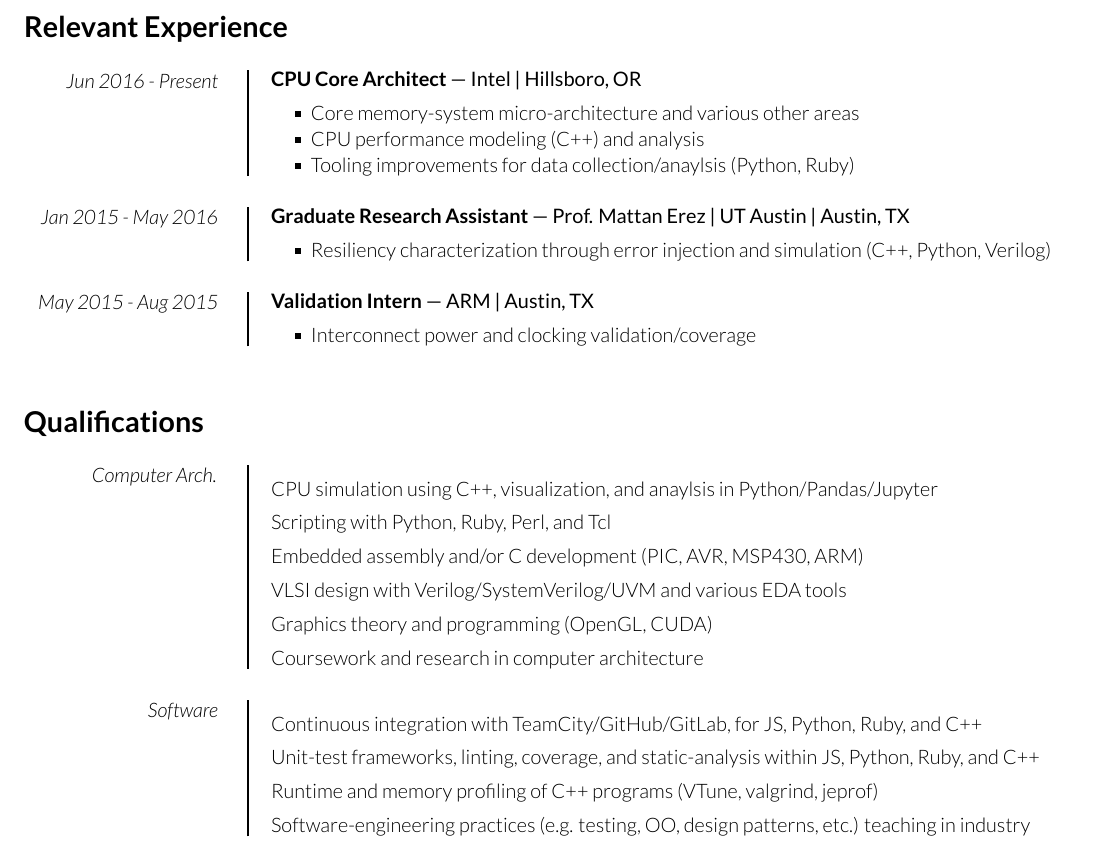
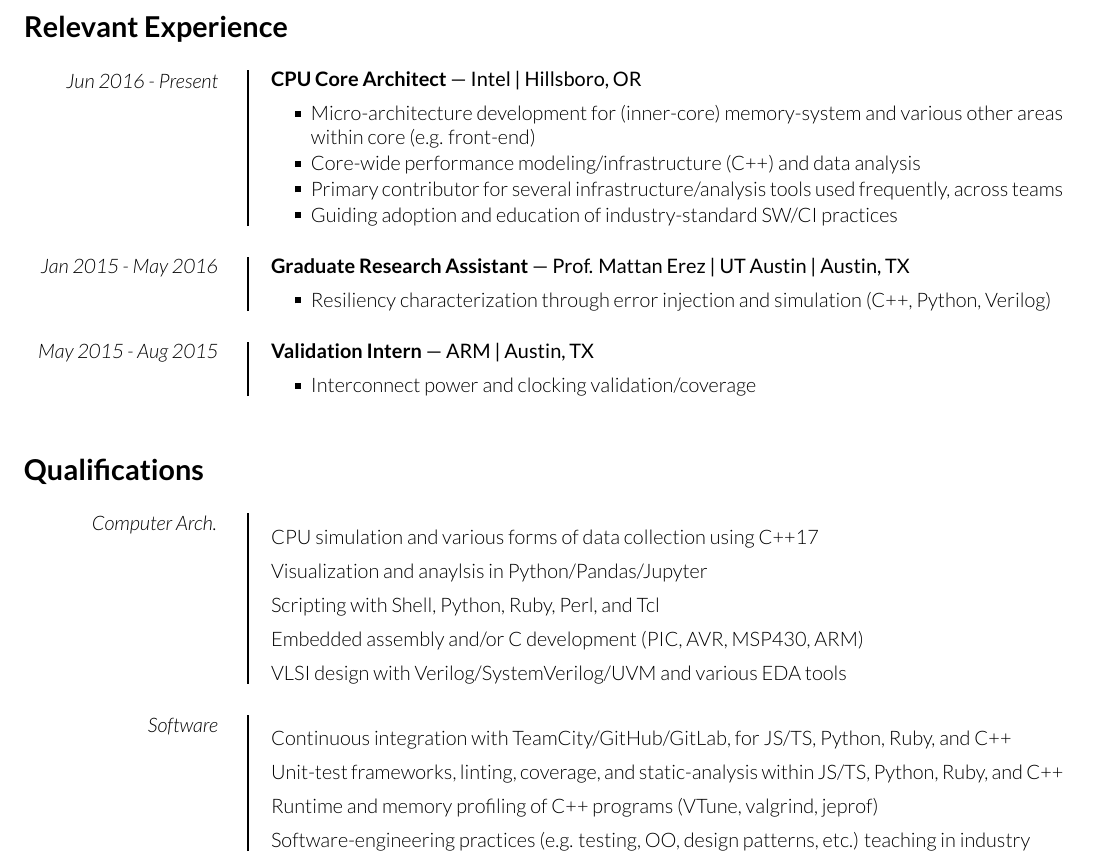
Before and after one commit to skimmmer/skimmmer, a LaTeX CV (arch_resume.tex, which reads sections/experience/senior.tex, sections/qualifications/arch.tex, sections/qualifications/software.tex): part of page 1 of 2, cut so that both start at the same text. Compiled offline with XeLaTeX.

Commit message:
Expand experience, consolidate qualifications

```diff
--- a/sections/experience/senior.tex
+++ b/sections/experience/senior.tex
@@ -3,9 +3,10 @@
 	\regfont --- Intel | Hillsboro, OR
 	\lightfont
 	\begin{squarelist}
-	\item Core memory-system micro-architecture and various other areas
-	\item CPU performance modeling (C++) and analysis
-	\item Tooling improvements for data collection/anaylsis (Python, Ruby)
+	\item Micro-architecture development for (inner-core) memory-system and various other areas within core (e.g. front-end)
+	\item Core-wide performance modeling/infrastructure (C++) and data analysis
+	\item Primary contributor for several infrastructure/analysis tools used frequently, across teams
+	\item Guiding adoption and education of industry-standard SW/CI practices
 	\end{squarelist}
 }
 \inlinesubsection{Jan 2015 - May 2016}{
--- a/sections/qualifications/arch.tex
+++ b/sections/qualifications/arch.tex
@@ -1,8 +1,7 @@
 \begin{plainlist}
-	\item CPU simulation using C++, visualization, and anaylsis in Python/Pandas/Jupyter
-        \item Scripting with Python, Ruby, Perl, and Tcl
+	\item CPU simulation and various forms of data collection using C++17
+	\item Visualization and anaylsis in Python/Pandas/Jupyter
+        \item Scripting with Shell, Python, Ruby, Perl, and Tcl
 	\item Embedded assembly and/or C development (PIC, AVR, MSP430, ARM)
 	\item VLSI design with Verilog/SystemVerilog/UVM and various EDA tools
-	\item Graphics theory and programming (OpenGL, CUDA)
-	\item Coursework and research in computer architecture
 \end{plainlist}
--- a/sections/qualifications/software.tex
+++ b/sections/qualifications/software.tex
@@ -1,6 +1,6 @@
 \begin{plainlist}
-	\item Continuous integration with TeamCity/GitHub/GitLab, for JS, Python, Ruby, and C++
-	\item Unit-test frameworks, linting, coverage, and static-analysis within JS, Python, Ruby, and C++
+	\item Continuous integration with TeamCity/GitHub/GitLab, for JS/TS, Python, Ruby, and C++
+	\item Unit-test frameworks, linting, coverage, and static-analysis within JS/TS, Python, Ruby, and C++
 	\item Runtime and memory profiling of C++ programs (VTune, valgrind, jeprof)
 	\item Software-engineering practices (e.g. testing, OO, design patterns, etc.) teaching in industry
 \end{plainlist}
```
